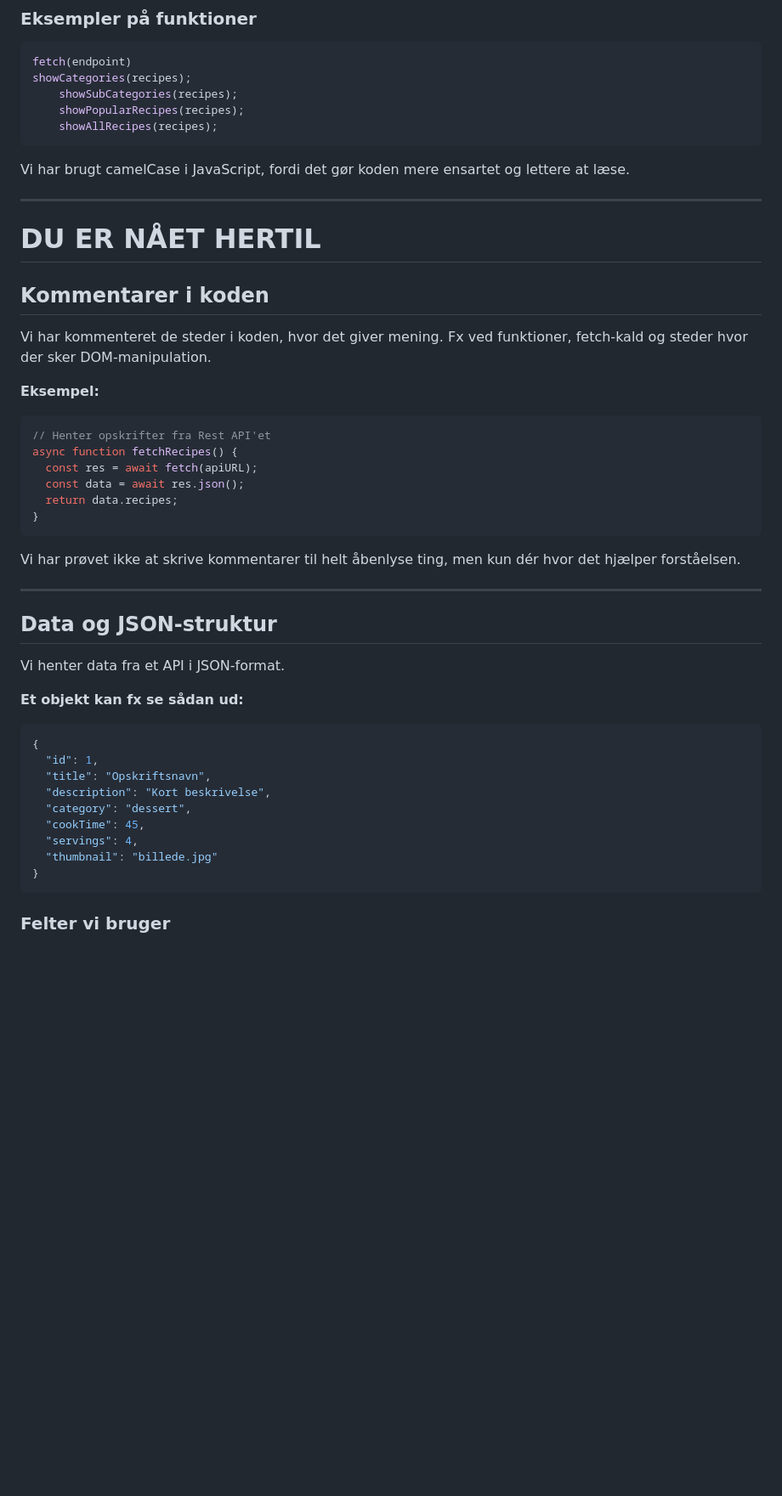
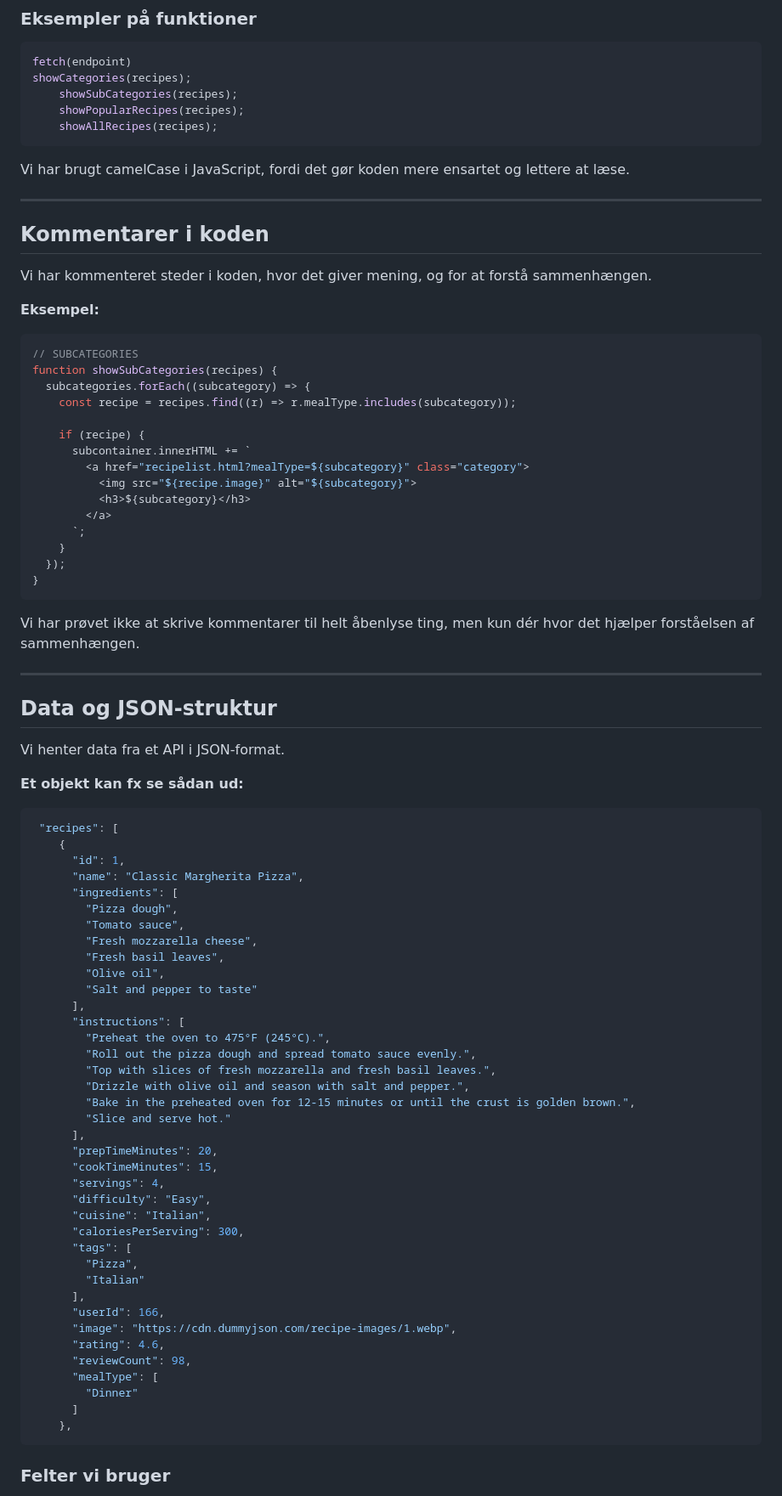
Before and after one commit to MayaJensen/Spin_the_recipe, a Markdown page: README.md, the part around one of its changes. Shown at 85% size. Rendered like a GitHub page; blank space fills up the shorter version.

Commit message:
Enhance README with clearer comments and JSON example
Updated comments for clarity and added JSON structure example.

````diff
--- a/README.md
+++ b/README.md
@@ -94,24 +94,33 @@ showCategories(recipes);
 Vi har brugt camelCase i JavaScript, fordi det gør koden mere ensartet og lettere at læse.
 
 ---
-# DU ER NÅET HERTIL
+
 ## Kommentarer i koden
 
-Vi har kommenteret de steder i koden, hvor det giver mening.
-Fx ved funktioner, fetch-kald og steder hvor der sker DOM-manipulation.
+Vi har kommenteret steder i koden, hvor det giver mening, og for at forstå sammenhængen.
+
 
 **Eksempel:**
 
 ```javascript
-// Henter opskrifter fra Rest API'et
-async function fetchRecipes() {
-  const res = await fetch(apiURL);
-  const data = await res.json();
-  return data.recipes;
+// SUBCATEGORIES
+function showSubCategories(recipes) {
+  subcategories.forEach((subcategory) => {
+    const recipe = recipes.find((r) => r.mealType.includes(subcategory));
+
+    if (recipe) {
+      subcontainer.innerHTML += `
+        <a href="recipelist.html?mealType=${subcategory}" class="category">
+          <img src="${recipe.image}" alt="${subcategory}">
+          <h3>${subcategory}</h3>
+        </a>
+      `;
+    }
+  });
 }
 ```
 
-Vi har prøvet ikke at skrive kommentarer til helt åbenlyse ting, men kun dér hvor det hjælper forståelsen.
+Vi har prøvet ikke at skrive kommentarer til helt åbenlyse ting, men kun dér hvor det hjælper forståelsen af sammenhængen.
 
 ---
 
@@ -122,15 +131,44 @@ Vi henter data fra et API i JSON-format.
 **Et objekt kan fx se sådan ud:**
 
 ```json
-{
-  "id": 1,
-  "title": "Opskriftsnavn",
-  "description": "Kort beskrivelse",
-  "category": "dessert",
-  "cookTime": 45,
-  "servings": 4,
-  "thumbnail": "billede.jpg"
-}
+ "recipes": [
+    {
+      "id": 1,
+      "name": "Classic Margherita Pizza",
+      "ingredients": [
+        "Pizza dough",
+        "Tomato sauce",
+        "Fresh mozzarella cheese",
+        "Fresh basil leaves",
+        "Olive oil",
+        "Salt and pepper to taste"
+      ],
+      "instructions": [
+        "Preheat the oven to 475°F (245°C).",
+        "Roll out the pizza dough and spread tomato sauce evenly.",
+        "Top with slices of fresh mozzarella and fresh basil leaves.",
+        "Drizzle with olive oil and season with salt and pepper.",
+        "Bake in the preheated oven for 12-15 minutes or until the crust is golden brown.",
+        "Slice and serve hot."
+      ],
+      "prepTimeMinutes": 20,
+      "cookTimeMinutes": 15,
+      "servings": 4,
+      "difficulty": "Easy",
+      "cuisine": "Italian",
+      "caloriesPerServing": 300,
+      "tags": [
+        "Pizza",
+        "Italian"
+      ],
+      "userId": 166,
+      "image": "https://cdn.dummyjson.com/recipe-images/1.webp",
+      "rating": 4.6,
+      "reviewCount": 98,
+      "mealType": [
+        "Dinner"
+      ]
+    },
 ```
 
 ### Felter vi bruger
````
Also changed, not shown: other parts of README.md (+6 -8 lines).
